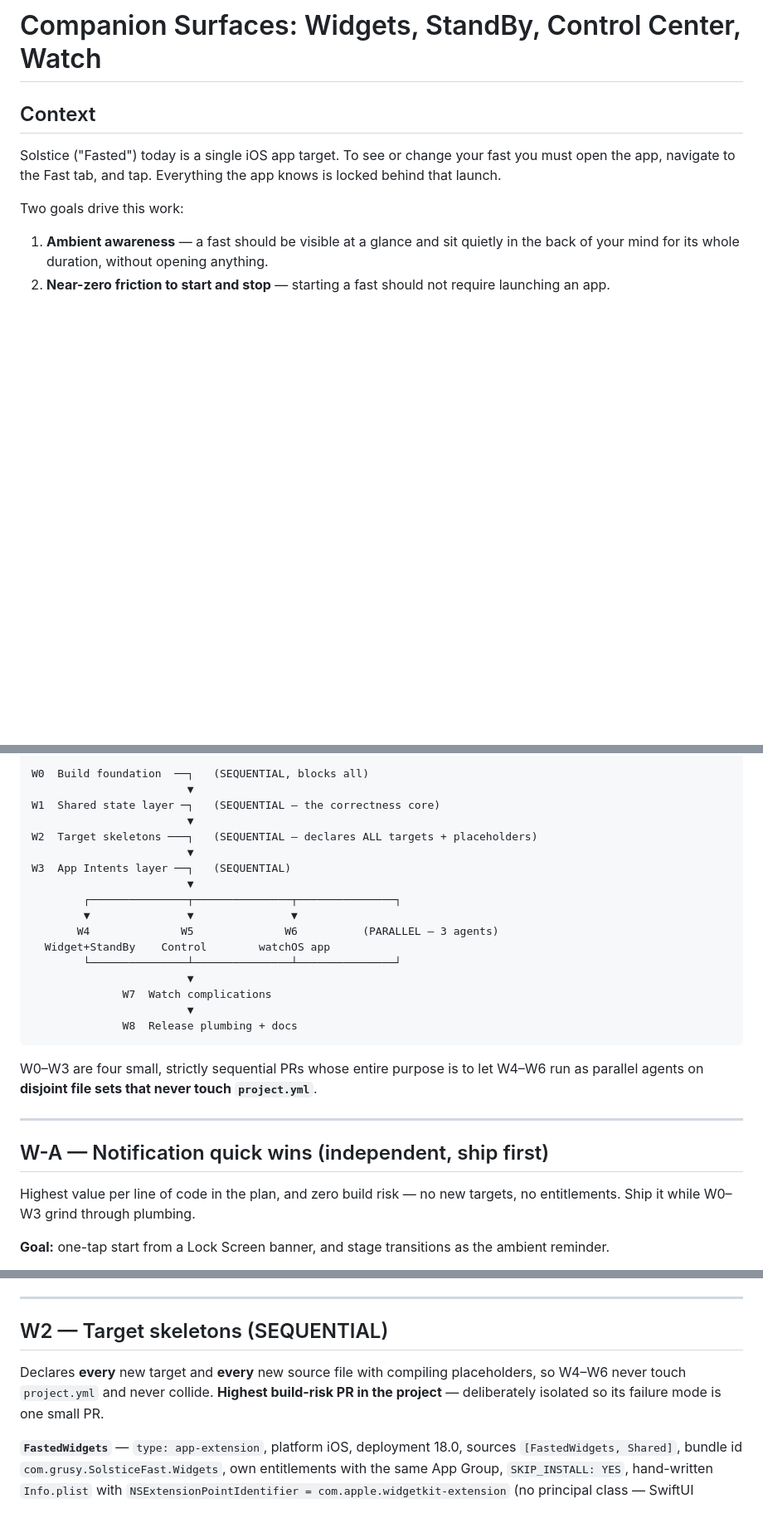
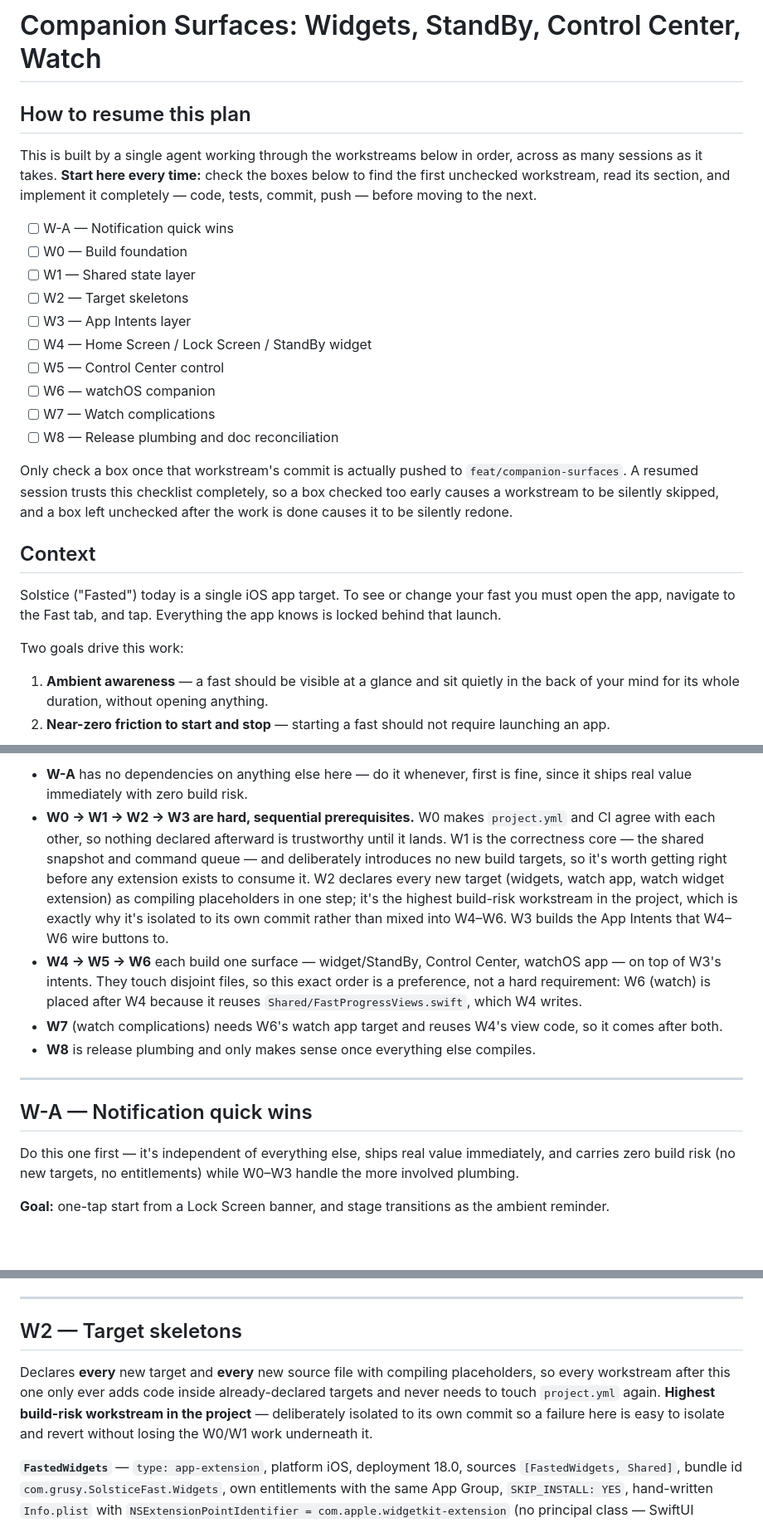
Before and after one commit to jagrusy/fasting-app, a Markdown page: .claude/plans/companion-surfaces.md, 3 parts joined by grey strips. Shown at 83% size. GitHub-like rendering; blank space fills up the shorter version.

````diff
--- a/.claude/plans/companion-surfaces.md
+++ b/.claude/plans/companion-surfaces.md
@@ -1,4 +1,21 @@
 # Companion Surfaces: Widgets, StandBy, Control Center, Watch
+
+## How to resume this plan
+
+This is built by a single agent working through the workstreams below in order, across as many sessions as it takes. **Start here every time:** check the boxes below to find the first unchecked workstream, read its section, and implement it completely — code, tests, commit, push — before moving to the next.
+
+- [ ] W-A — Notification quick wins
+- [ ] W0 — Build foundation
+- [ ] W1 — Shared state layer
+- [ ] W2 — Target skeletons
+- [ ] W3 — App Intents layer
+- [ ] W4 — Home Screen / Lock Screen / StandBy widget
+- [ ] W5 — Control Center control
+- [ ] W6 — watchOS companion
+- [ ] W7 — Watch complications
+- [ ] W8 — Release plumbing and doc reconciliation
+
+Only check a box once that workstream's commit is actually pushed to `feat/companion-surfaces`. A resumed session trusts this checklist completely, so a box checked too early causes a workstream to be silently skipped, and a box left unchecked after the work is done causes it to be silently redone.
 
 ## Context
 
@@ -71,30 +87,15 @@ W-A  Notification quick wins ───── (independent, ship first, no new ta
 
-W0  Build foundation  ──┐   (SEQUENTIAL, blocks all)
-                        ▼
-W1  Shared state layer ─┐   (SEQUENTIAL — the correctness core)
-                        ▼
-W2  Target skeletons ───┐   (SEQUENTIAL — declares ALL targets + placeholders)
-                        ▼
-W3  App Intents layer ──┐   (SEQUENTIAL)
-                        ▼
-        ┌───────────────┬───────────────┬───────────────┐
-        ▼               ▼               ▼
-       W4              W5              W6          (PARALLEL — 3 agents)
-  Widget+StandBy    Control        watchOS app
-        └───────────────┴───────────────┴───────────────┘
-                        ▼
-              W7  Watch complications
-                        ▼
-              W8  Release plumbing + docs
-```
-
-W0–W3 are four small, strictly sequential PRs whose entire purpose is to let W4–W6 run as parallel agents on **disjoint file sets that never touch `project.yml`**.
+- **W-A** has no dependencies on anything else here — do it whenever, first is fine, since it ships real value immediately with zero build risk.
+- **W0 → W1 → W2 → W3 are hard, sequential prerequisites.** W0 makes `project.yml` and CI agree with each other, so nothing declared afterward is trustworthy until it lands. W1 is the correctness core — the shared snapshot and command queue — and deliberately introduces no new build targets, so it's worth getting right before any extension exists to consume it. W2 declares every new target (widgets, watch app, watch widget extension) as compiling placeholders in one step; it's the highest build-risk workstream in the project, which is exactly why it's isolated to its own commit rather than mixed into W4–W6. W3 builds the App Intents that W4–W6 wire buttons to.
+- **W4 → W5 → W6** each build one surface — widget/StandBy, Control Center, watchOS app — on top of W3's intents. They touch disjoint files, so this exact order is a preference, not a hard requirement: W6 (watch) is placed after W4 because it reuses `Shared/FastProgressViews.swift`, which W4 writes.
+- **W7** (watch complications) needs W6's watch app target and reuses W4's view code, so it comes after both.
+- **W8** is release plumbing and only makes sense once everything else compiles.
 
 ---
 
-## W-A — Notification quick wins (independent, ship first)
+## W-A — Notification quick wins
 
-Highest value per line of code in the plan, and zero build risk — no new targets, no entitlements. Ship it while W0–W3 grind through plumbing.
+Do this one first — it's independent of everything else, ships real value immediately, and carries zero build risk (no new targets, no entitlements) while W0–W3 handle the more involved plumbing.
 
 **Goal:** one-tap start from a Lock Screen banner, and stage transitions as the ambient reminder.
 
@@ -203,9 +204,9 @@ New `Fasted/Fasted.entitlements` with `com.apple.security.application-groups = [
 
 ---
 
-## W2 — Target skeletons (SEQUENTIAL)
+## W2 — Target skeletons
 
-Declares **every** new target and **every** new source file with compiling placeholders, so W4–W6 never touch `project.yml` and never collide. **Highest build-risk PR in the project** — deliberately isolated so its failure mode is one small PR.
+Declares **every** new target and **every** new source file with compiling placeholders, so every workstream after this one only ever adds code inside already-declared targets and never needs to touch `project.yml` again. **Highest build-risk workstream in the project** — deliberately isolated to its own commit so a failure here is easy to isolate and revert without losing the W0/W1 work underneath it.
 
 **`FastedWidgets`** — `type: app-extension`, platform iOS, deployment 18.0, sources `[FastedWidgets, Shared]`, bundle id `com.grusy.SolsticeFast.Widgets`, own entitlements with the same App Group, `SKIP_INSTALL: YES`, hand-written `Info.plist` with `NSExtensionPointIdentifier = com.apple.widgetkit-extension` (no principal class — SwiftUI `WidgetBundle` uses `@main`).
 
````
Also changed, not shown: other parts of .claude/plans/companion-surfaces.md (+36 -34 lines), .claude/agents/solstice-builder.md (+24 -12 lines).
